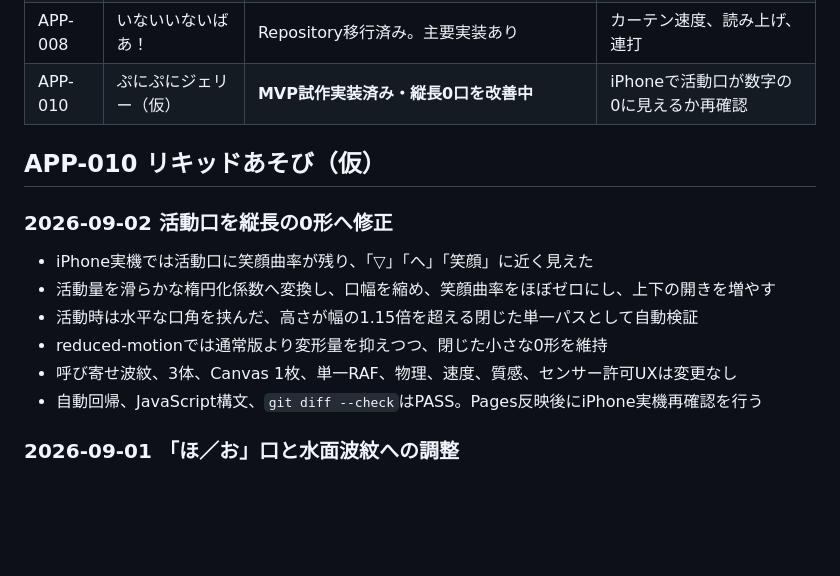
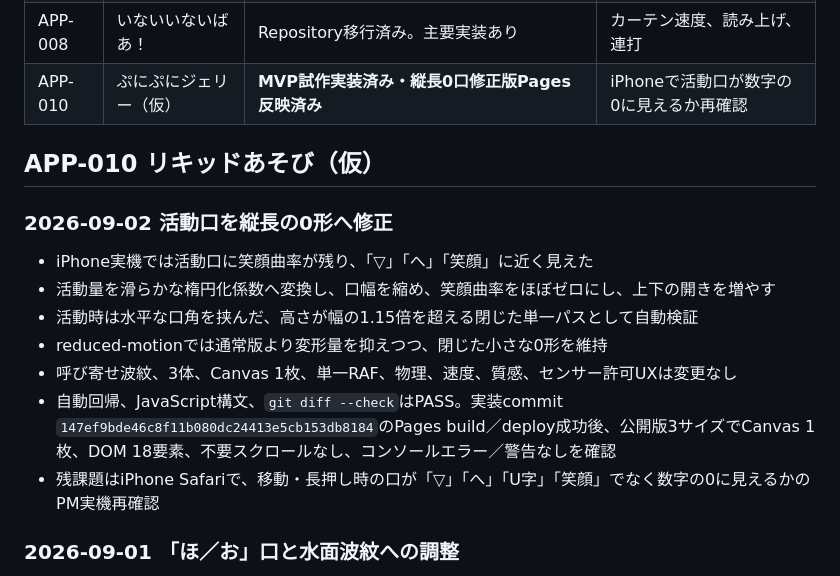
Before and after one commit to yuy080622-source/toddler-web-apps, a Markdown page: docs/handoff.md, the part around the change. GitHub-like rendering; blank space fills up the shorter version.

Commit message:
docs(app-010): record zero-mouth pages verification

```diff
--- a/docs/handoff.md
+++ b/docs/handoff.md
@@ -32,7 +32,7 @@ Repositoryルートの共通ポータルはiPhone実機確認PASS・正式採用
 | APP-006 | カラフル花火 | **公開済み・改善版実機確認PASS** | 効果判定待ちとして観察 |
 | APP-007 | どうぶつをタッチ！ | Repository移行済み。保護者機能あり | タイマー、統計、長押し、実機音声 |
 | APP-008 | いないいないばあ！ | Repository移行済み。主要実装あり | カーテン速度、読み上げ、連打 |
-| APP-010 | ぷにぷにジェリー（仮） | **MVP試作実装済み・縦長0口を改善中** | iPhoneで活動口が数字の0に見えるか再確認 |
+| APP-010 | ぷにぷにジェリー（仮） | **MVP試作実装済み・縦長0口修正版Pages反映済み** | iPhoneで活動口が数字の0に見えるか再確認 |
 
 ## APP-010 リキッドあそび（仮）
 
@@ -43,7 +43,8 @@ Repositoryルートの共通ポータルはiPhone実機確認PASS・正式採用
 - 活動時は水平な口角を挟んだ、高さが幅の1.15倍を超える閉じた単一パスとして自動検証
 - reduced-motionでは通常版より変形量を抑えつつ、閉じた小さな0形を維持
 - 呼び寄せ波紋、3体、Canvas 1枚、単一RAF、物理、速度、質感、センサー許可UXは変更なし
-- 自動回帰、JavaScript構文、`git diff --check`はPASS。Pages反映後にiPhone実機再確認を行う
+- 自動回帰、JavaScript構文、`git diff --check`はPASS。実装commit `147ef9bde46c8f11b080dc24413e5cb153db8184`のPages build／deploy成功後、公開版3サイズでCanvas 1枚、DOM 18要素、不要スクロールなし、コンソールエラー／警告なしを確認
+- 残課題はiPhone Safariで、移動・長押し時の口が「▽」「へ」「U字」「笑顔」でなく数字の0に見えるかのPM実機再確認
 
 ### 2026-09-01 「ほ／お」口と水面波紋への調整
 
```
Also changed, not shown: apps/APP-010-liquid-play/README.md (+1 -0 lines), docs/changelog.md (+1 -0 lines).
